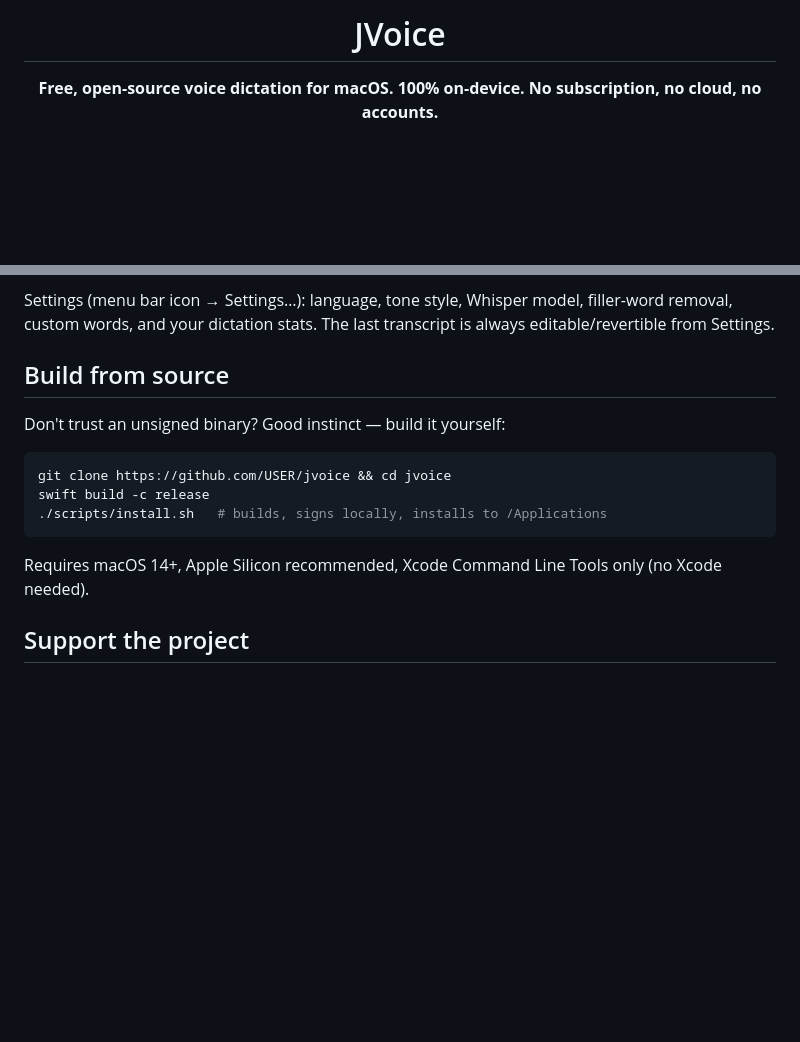
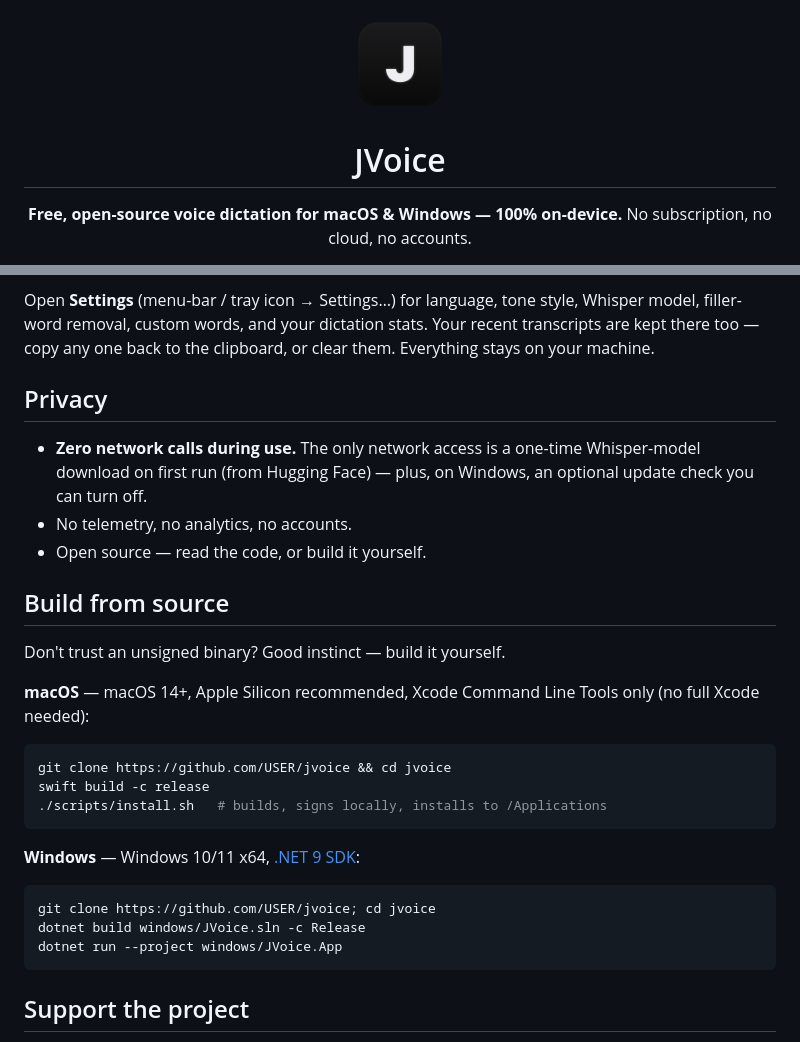
Before and after one commit to david53001/jvoice, a Markdown page: README.md, 2 parts joined by grey strips. Drawn GitHub-style; pictures changed too: docs/assets/icon.png (added); blank space fills up the shorter version.

````diff
--- a/README.md
+++ b/README.md
@@ -1,6 +1,9 @@
 <div align="center">
+
+<img src="docs/assets/icon.png" alt="JVoice" width="104" height="104">
 
 # JVoice
 
-**Free, open-source voice dictation for macOS. 100% on-device. No subscription, no cloud, no accounts.**
+**Free, open-source voice dictation for macOS &amp; Windows — 100% on-device.**
+No subscription, no cloud, no accounts.
 
@@ -59,10 +68,18 @@ On first run JVoice asks for **Microphone** (to hear you) and **Accessibility**
 3. Transcribed, tone-styled text is pasted at your cursor.
 
-Settings (menu bar icon → Settings…): language, tone style, Whisper model, filler-word removal, custom words, and your dictation stats. The last transcript is always editable/revertible from Settings.
+Open **Settings** (menu-bar / tray icon → Settings…) for language, tone style, Whisper model, filler-word removal, custom words, and your dictation stats. Your recent transcripts are kept there too — copy any one back to the clipboard, or clear them. Everything stays on your machine.
+
+## Privacy
+
+- **Zero network calls during use.** The only network access is a one-time Whisper-model download on first run (from Hugging Face) — plus, on Windows, an optional update check you can turn off.
+- No telemetry, no analytics, no accounts.
+- Open source — read the code, or build it yourself.
 
 ## Build from source
 
-Don't trust an unsigned binary? Good instinct — build it yourself:
+Don't trust an unsigned binary? Good instinct — build it yourself.
+
+**macOS** — macOS 14+, Apple Silicon recommended, Xcode Command Line Tools only (no full Xcode needed):
 
 ```bash
 git clone https://github.com/USER/jvoice && cd jvoice
@@ -70,7 +87,13 @@ swift build -c release
 ./scripts/install.sh   # builds, signs locally, installs to /Applications
 ```
 
-Requires macOS 14+, Apple Silicon recommended, Xcode Command Line Tools only (no Xcode needed).
+**Windows** — Windows 10/11 x64, [.NET 9 SDK](https://dotnet.microsoft.com/download):
+
+```powershell
+git clone https://github.com/USER/jvoice; cd jvoice
+dotnet build windows/JVoice.sln -c Release
+dotnet run --project windows/JVoice.App
+```
 
 ## Support the project
 
````
Also changed, not shown: other parts of README.md (+35 -29 lines), 2 other files.
